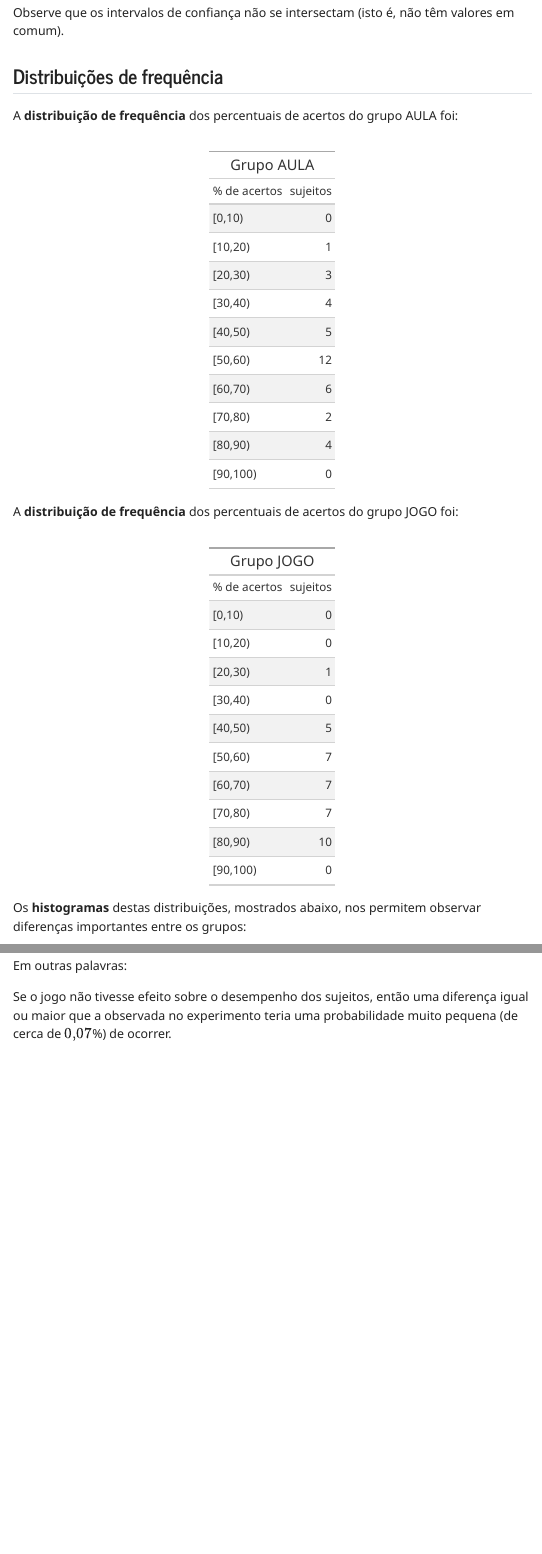
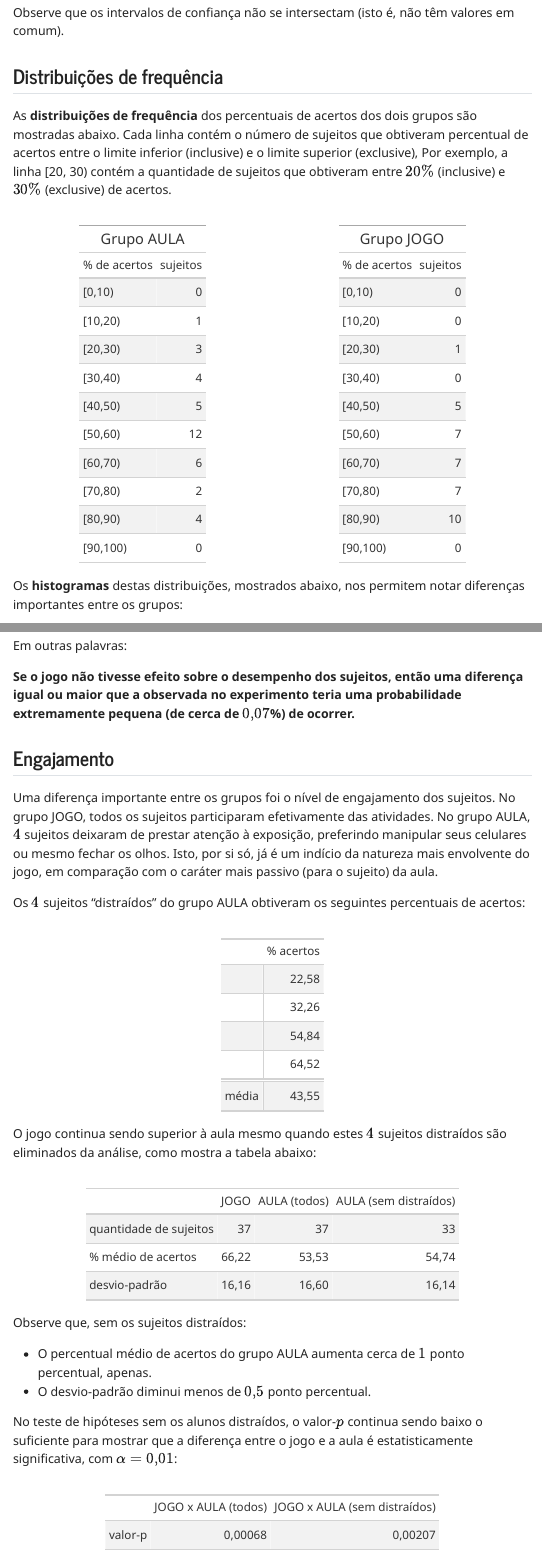
Before and after one commit to fnaufel/analise-cieps, a Quarto document (analise.qmd): the page in a window 1100 px wide, from 1550 px down, and a second part further down, joined at a grey line. The pictures show the output file analise.html that the author committed with the source, opened offline; menus at the side of the page are left out.

Commit message:
Enviada Ana Cristina

````diff
--- a/analise.qmd
+++ b/analise.qmd
@@ -16,8 +16,8 @@ execute:
 # Português:
 # csl: universidade-do-porto-faculdade-de-engenharia-chicago-pt-crono.csl
 
-format: pdf
-
+format:
+  docx : {}
   html:
     toc: true
     toc-depth: 3
@@ -197,19 +191,28 @@ Observe que os intervalos de confiança não se intersectam (isto é, não têm
 
 ## Distribuições de frequência
 
-A **distribuição de frequência** dos percentuais de acertos do grupo AULA foi:
+As **distribuições de frequência** dos percentuais de acertos dos dois grupos são mostradas abaixo. Cada linha contém o número de sujeitos que obtiveram percentual de acertos entre o limite inferior (inclusive) e o limite superior (exclusive), Por exemplo, a linha [20, 30) contém a quantidade de sujeitos que obtiveram entre $20\%$ (inclusive) e $30\%$ (exclusive) de acertos.
+
+:::: {.columns}
+
+::: {.column}
 
 ```{r}
 df %>% tab_frequencia('AULA')
 ```
+:::
 
-A **distribuição de frequência** dos percentuais de acertos do grupo JOGO foi:
+::: {.column}
 
 ```{r}
 df %>% tab_frequencia('JOGO')
 ```
 
-Os **histogramas** destas distribuições, mostrados abaixo, nos permitem observar diferenças importantes entre os grupos:
+:::
+
+::::
+
+Os **histogramas** destas distribuições, mostrados abaixo, nos permitem notar diferenças importantes entre os grupos:
 
 ```{r}
 #| fig-height: 10
@@ -261,4 +264,14 @@ O teste t, com nível de significância $\alpha = 0{,}01$, **rejeitou a hipótes
 
 Em outras palavras:
 
-Se o jogo não tivesse efeito sobre o desempenho dos sujeitos, então uma diferença igual ou maior que a observada no experimento teria uma probabilidade muito pequena (de cerca de $`r t$p.value * 100`$%) de ocorrer.
+**Se o jogo não tivesse efeito sobre o desempenho dos sujeitos, então uma diferença igual ou maior que a observada no experimento teria uma probabilidade extremamente pequena (de cerca de $`r t$p.value * 100`$%) de ocorrer.**
+
+
+## Engajamento
+
+Uma diferença importante entre os grupos foi o nível de engajamento dos sujeitos. No grupo JOGO, todos os sujeitos participaram efetivamente das atividades. No grupo AULA, $4$ sujeitos deixaram de prestar atenção à exposição, preferindo manipular seus celulares ou mesmo fechar os olhos. Isto, por si só, já é um indício da natureza mais envolvente do jogo, em comparação com o caráter mais passivo (para o sujeito) da aula.
+
+Os $4$ sujeitos "distraídos" do grupo AULA obtiveram os seguintes percentuais de acertos:
+
+```{r}
+df_aula %>%
@@ -264,0 +282 @@ Se o jogo não tivesse efeito sobre o desempenho dos sujeitos, então uma difere
+    '% acertos' = pct %>% round(2)
@@ -264,0 +288,45 @@ Se o jogo não tivesse efeito sobre o desempenho dos sujeitos, então uma difere
+  tab_style(
+    cell_text(align = 'right'),
+    cells_grand_summary()
+  )
+```
+
+O jogo continua sendo superior à aula mesmo quando estes $4$ sujeitos distraídos são eliminados da análise, como mostra a tabela abaixo:
+
+```{r}
+df_aula_2 <- df_aula %>% filter(!distraido)
+
+nomes_linhas <- c(
+  'quantidade de sujeitos',
+  '% médio de acertos',
+  'desvio-padrão'
+)
+
+col_jogo <- c(
+  nrow(df_jogo) %>% round(0),
+  mean(df_jogo$pct) %>% round(2),
+  sd(df_jogo$pct) %>% round(2)
+)
+
+col_aula_1 <- c(
+  nrow(df_aula),
+  mean(df_aula$pct) %>% round(2),
+  sd(df_aula$pct) %>% round(2)
+)
+
+col_aula_2 <- c(
+  nrow(df_aula_2),
+  mean(df_aula_2$pct) %>% round(2),
+  sd(df_aula_2$pct) %>% round(2)
+)
+
+df_comparacao <- tibble(
+  nomes_linhas,
+  'JOGO' = col_jogo,
+  'AULA (todos)' = col_aula_1,
+  'AULA (sem distraídos)' = col_aula_2
+)
+```
+
+```{r}
+df_comparacao %>%
@@ -264,0 +338,9 @@ Se o jogo não tivesse efeito sobre o desempenho dos sujeitos, então uma difere
+Observe que, sem os sujeitos distraídos:
+
+- O percentual médio de acertos do grupo AULA aumenta cerca de $1$ ponto percentual, apenas.
+- O desvio-padrão diminui menos de $0{,}5$ ponto percentual.
+
+No teste de hipóteses sem os alunos distraídos, o valor-$p$ continua sendo baixo o suficiente para mostrar que a diferença entre o jogo e a aula é estatisticamente significativa, com $\alpha = 0{,}01$:
+
+```{r}
+t2 <- t.test(
@@ -264,0 +356,15 @@ Se o jogo não tivesse efeito sobre o desempenho dos sujeitos, então uma difere
+```{r}
+df_t <- tibble(
+  nomes_linhas = c(
+    'valor-p'
+  ),
+  'JOGO x AULA (todos)' = t$p.value %>% round(5),
+  'JOGO x AULA (sem distraídos)' = t2$p.value %>% round(5)
+)
+```
+
+```{r}
+df_t %>%
+  gt() %>%
+  cols_label(nomes_linhas ~ '')
+```
````
Also changed, not shown: README.md, analise.html, analise.qmd (29 more changed lines), 2 other files.
